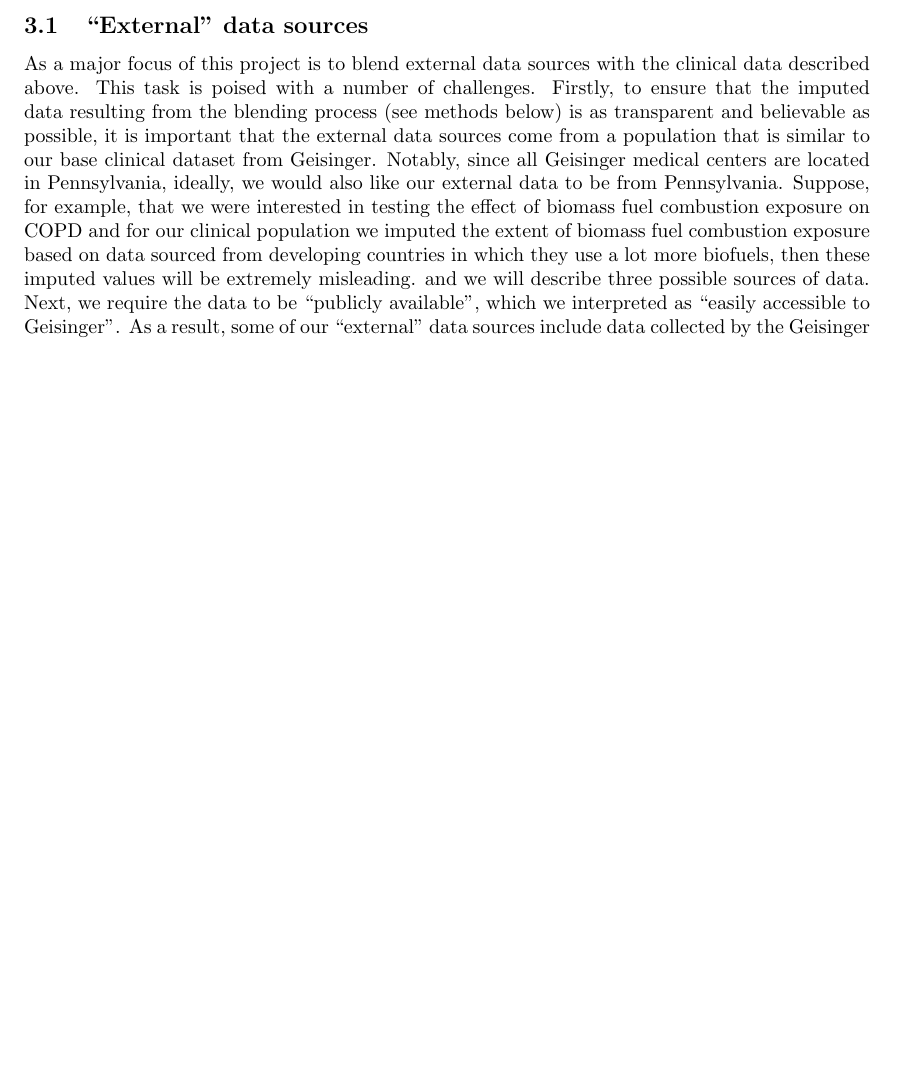
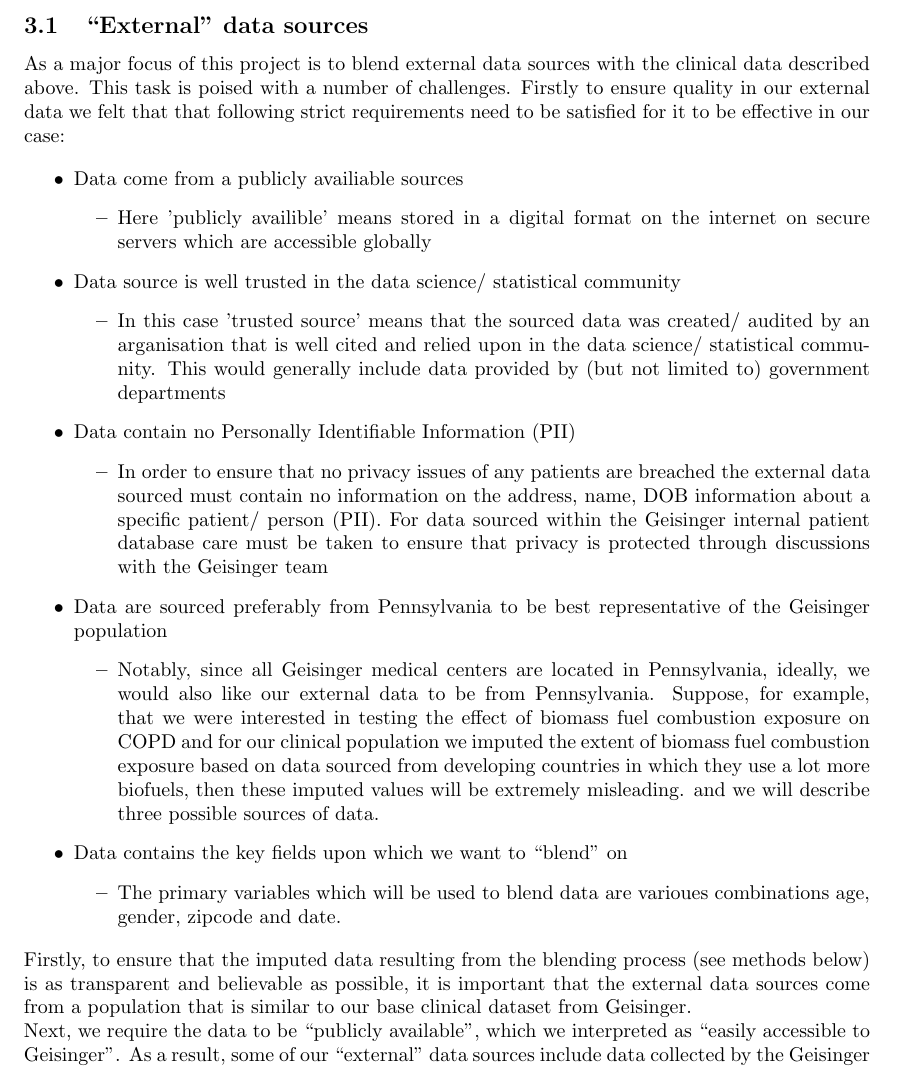
Before and after one commit to rlbarter/Geisinger, a LaTeX document (stage1_writeup.tex): part of page 2 of 3, cut so that both start at the same text, the shorter picture padded with empty space. Compiled offline with pdfLaTeX.

Commit message:
Shamindra: First commit, itemize data section

```diff
--- a/stage1_writeup.tex
+++ b/stage1_writeup.tex
@@ -56,7 +48,52 @@
 
 \subsection{``External" data sources}
 
-As a major focus of this project is to blend external data sources with the clinical data described above. This task is poised with a number of challenges. Firstly, to ensure that the imputed data resulting from the blending process (see methods below) is as transparent and believable as possible, it is important that the external data sources come from a population that is similar to our base clinical dataset from Geisinger. Notably, since all Geisinger medical centers are located in Pennsylvania, ideally, we would also like our external data to be from Pennsylvania. Suppose, for example, that we were interested in testing the effect of biomass fuel combustion exposure on COPD and for our clinical population we imputed the extent of biomass fuel combustion exposure based on data sourced from developing countries in which they use a lot more biofuels, then these imputed values will be extremely misleading. and we will describe three possible sources of data.
+As a major focus of this project is to blend external data sources with the clinical data described above. This task is poised with a number of challenges. Firstly to ensure quality in our external data we felt that that following
+strict requirements need to be satisfied for it to be effective in our case:
+
+\begin{itemize}
+  \item Data come from a publicly availiable sources
+  \begin{itemize}
+    \item Here 'publicly availible' means stored in a digital format on the
+          internet on secure servers which are accessible globally
+  \end{itemize}
+  \item Data source is well trusted in the data science/ statistical community
+  \begin{itemize}
+    \item In this case 'trusted source' means that the sourced data was created/
+          audited by an arganisation that is well cited and relied upon in the
+          data science/ statistical community. This would generally include data
+          provided by (but not limited to) government departments
+  \end{itemize}
+  \item Data contain no Personally Identifiable Information (PII)
+  \begin{itemize}
+    \item In order to ensure that no privacy issues of any patients are breached
+          the external data sourced must contain no information on the address,
+          name, DOB information about a specific patient/ person (PII). For data sourced
+          within the Geisinger internal patient database care must be taken to
+          ensure that privacy is protected through discussions with the Geisinger
+          team
+  \end{itemize}
+  \item Data are sourced preferably from Pennsylvania to be best representative
+        of the Geisinger population
+  \begin{itemize}
+    \item Notably, since all Geisinger medical centers are located in
+          Pennsylvania, ideally, we would also like our external data to be from
+          Pennsylvania. Suppose, for example, that we were interested in testing
+          the effect of biomass fuel combustion exposure on COPD and for our
+          clinical population we imputed the extent of biomass fuel combustion
+          exposure based on data sourced from developing countries in which
+          they use a lot more biofuels, then these imputed values will be
+          extremely misleading. and we will describe three possible sources
+          of data.
+  \end{itemize}
+  \item Data contains the key fields upon which we want to “blend” on
+  \begin{itemize}
+    \item The primary variables which will be used to blend data are varioues
+          combinations age, gender, zipcode and date.
+  \end{itemize}
+\end{itemize}
+
+Firstly, to ensure that the imputed data resulting from the blending process (see methods below) is as transparent and believable as possible, it is important that the external data sources come from a population that is similar to our base clinical dataset from Geisinger.
 
 Next, we require the data to be ``publicly available'', which we interpreted as ``easily accessible to Geisinger''. As a result, some of our ``external'' data sources include data collected by the Geisinger health system, but not included in the provided COPD clinical dataset. The primary reason for this approach is three-fold: first of all, it is extremely difficult to find individual-level data that is publicly available (presumably due to privacy concerns) AND from a trusted source (i.e. not sourced from some guy sitting in his basement making up numbers for fun); secondly, using data collected by Geisinger ensures that the underlying population mostly matches the population from which the COPD data is drawn, a key concern for the validity of the conclusions drawn from our subsequent analyses. Finally, for the publicly available individual-level data that we could find, it is extremely difficult to find adequate variables to match on. For example, in most cases, the best we could do is matching on age and gender and approximate location, however if we are aiming to impute a variable such as smoking or exposure to biomass fuel combustion, the imputed values is likely to be extremely noisy and not particularly trustworthy (for example, it is highly unlikely that all females, aged 27 who live in Danville, Pennsylvania have the same smoking status; we need more common information between the two datasets.)
 
```
Also changed, not shown: stage1_writeup.tex (17 more changed lines).
